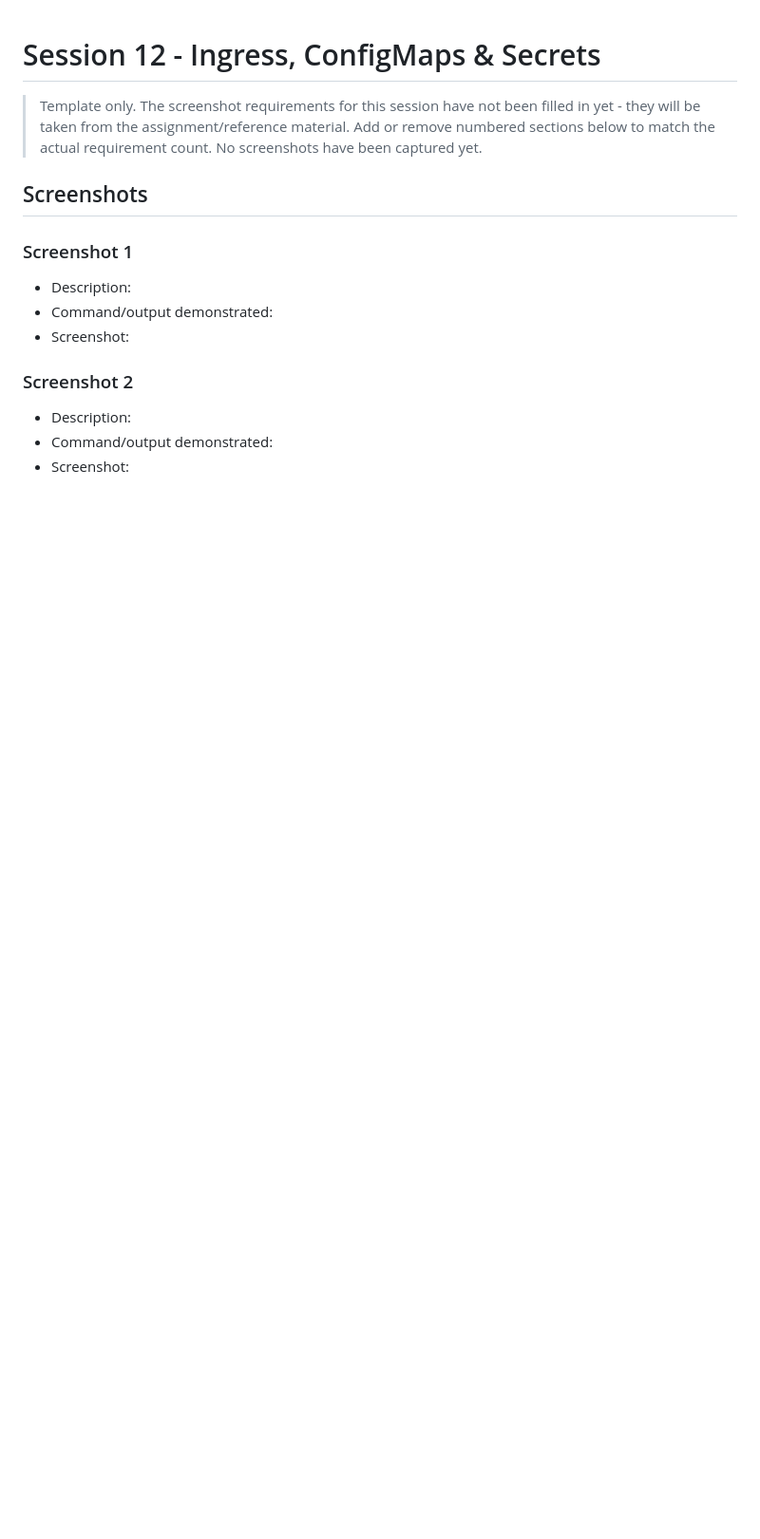
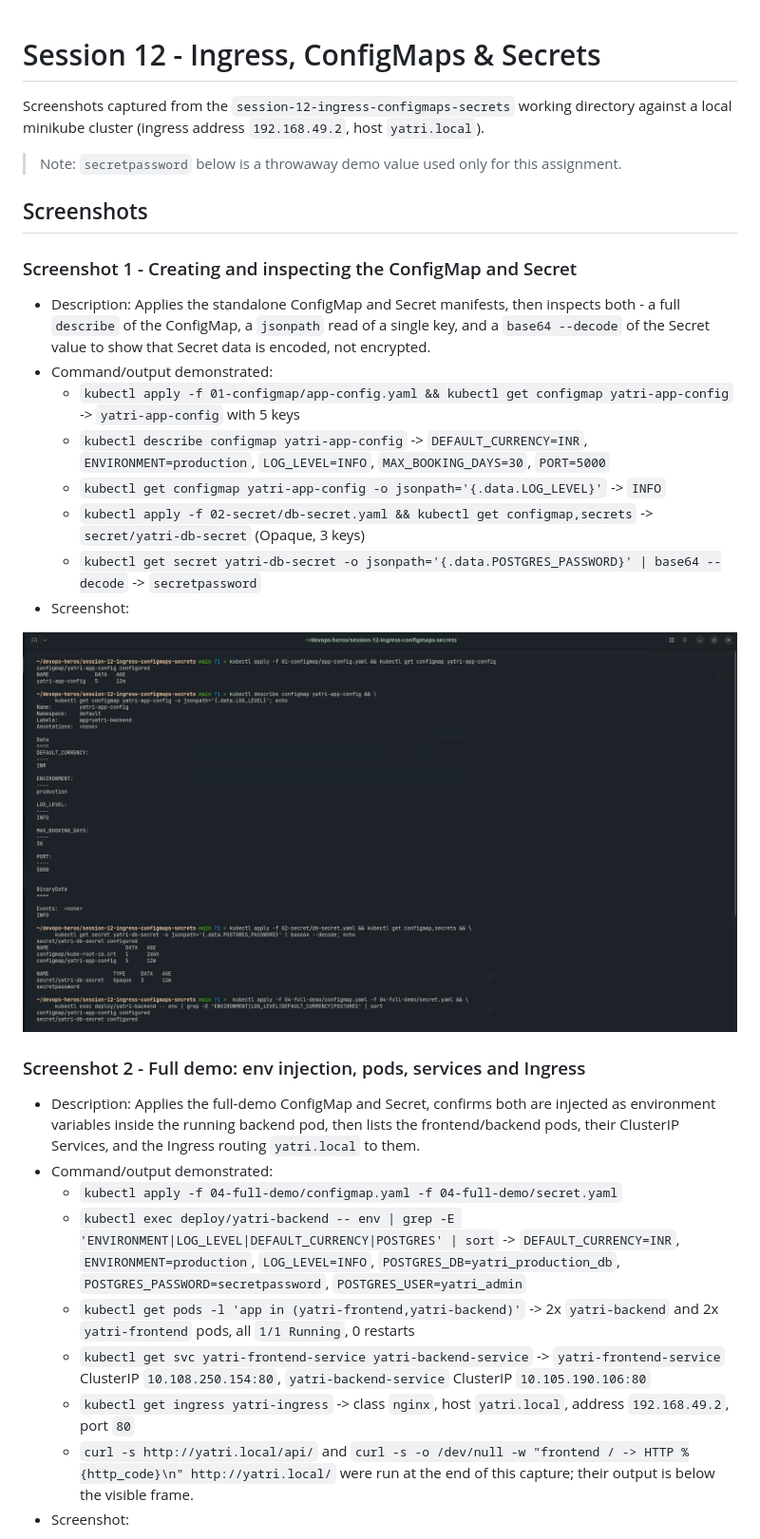
Before and after one commit to u7k4rs6/DevOps-Assignments, a Markdown page: session-12-ingress-configmaps-secrets/screenshot.md, the part around the change printed below. Shown: that part at 95% size. Drawn GitHub-style; pictures changed too: session-12-ingress-configmaps-secrets/screenshots/configmap-secret-create-and-inspect.png (added); blank space fills up the shorter version.

Commit message:
docs: add session 12 configmap, secret and ingress screenshots

```diff
--- a/session-12-ingress-configmaps-secrets/screenshot.md
+++ b/session-12-ingress-configmaps-secrets/screenshot.md
@@ -1,18 +1,48 @@
 # Session 12 - Ingress, ConfigMaps & Secrets
 
-> Template only. The screenshot requirements for this session have not been filled in yet -
-> they will be taken from the assignment/reference material. Add or remove numbered sections
-> below to match the actual requirement count. No screenshots have been captured yet.
+Screenshots captured from the `session-12-ingress-configmaps-secrets` working directory against a
+local minikube cluster (ingress address `192.168.49.2`, host `yatri.local`).
+
+> Note: `secretpassword` below is a throwaway demo value used only for this assignment.
 
 ## Screenshots
 
-### Screenshot 1
-- Description:
+### Screenshot 1 - Creating and inspecting the ConfigMap and Secret
+
+- Description: Applies the standalone ConfigMap and Secret manifests, then inspects both -
+  a full `describe` of the ConfigMap, a `jsonpath` read of a single key, and a `base64 --decode`
+  of the Secret value to show that Secret data is encoded, not encrypted.
 - Command/output demonstrated:
+  - `kubectl apply -f 01-configmap/app-config.yaml && kubectl get configmap yatri-app-config`
+    -> `yatri-app-config` with 5 keys
+  - `kubectl describe configmap yatri-app-config` -> `DEFAULT_CURRENCY=INR`, `ENVIRONMENT=production`,
+    `LOG_LEVEL=INFO`, `MAX_BOOKING_DAYS=30`, `PORT=5000`
+  - `kubectl get configmap yatri-app-config -o jsonpath='{.data.LOG_LEVEL}'` -> `INFO`
+  - `kubectl apply -f 02-secret/db-secret.yaml && kubectl get configmap,secrets`
+    -> `secret/yatri-db-secret` (Opaque, 3 keys)
+  - `kubectl get secret yatri-db-secret -o jsonpath='{.data.POSTGRES_PASSWORD}' | base64 --decode`
+    -> `secretpassword`
 - Screenshot:
 
-### Screenshot 2
-- Description:
+![Creating and inspecting the ConfigMap and Secret](screenshots/configmap-secret-create-and-inspect.png)
+
+### Screenshot 2 - Full demo: env injection, pods, services and Ingress
+
+- Description: Applies the full-demo ConfigMap and Secret, confirms both are injected as environment
+  variables inside the running backend pod, then lists the frontend/backend pods, their ClusterIP
+  Services, and the Ingress routing `yatri.local` to them.
 - Command/output demonstrated:
+  - `kubectl apply -f 04-full-demo/configmap.yaml -f 04-full-demo/secret.yaml`
+  - `kubectl exec deploy/yatri-backend -- env | grep -E 'ENVIRONMENT|LOG_LEVEL|DEFAULT_CURRENCY|POSTGRES' | sort`
+    -> `DEFAULT_CURRENCY=INR`, `ENVIRONMENT=production`, `LOG_LEVEL=INFO`,
+    `POSTGRES_DB=yatri_production_db`, `POSTGRES_PASSWORD=secretpassword`, `POSTGRES_USER=yatri_admin`
+  - `kubectl get pods -l 'app in (yatri-frontend,yatri-backend)'`
+    -> 2x `yatri-backend` and 2x `yatri-frontend` pods, all `1/1 Running`, 0 restarts
+  - `kubectl get svc yatri-frontend-service yatri-backend-service`
+    -> `yatri-frontend-service` ClusterIP `10.108.250.154:80`, `yatri-backend-service` ClusterIP `10.105.190.106:80`
+  - `kubectl get ingress yatri-ingress`
+    -> class `nginx`, host `yatri.local`, address `192.168.49.2`, port `80`
+  - `curl -s http://yatri.local/api/` and `curl -s -o /dev/null -w "frontend / -> HTTP %{http_code}\n" http://yatri.local/`
+    were run at the end of this capture; their output is below the visible frame.
 - Screenshot:
 
```
Also changed, not shown: other parts of session-12-ingress-configmaps-secrets/screenshot.md (+1 -14 lines), session-12-ingress-configmaps-secrets/screenshots/full-demo-env-pods-svc-ingress.png (added).
